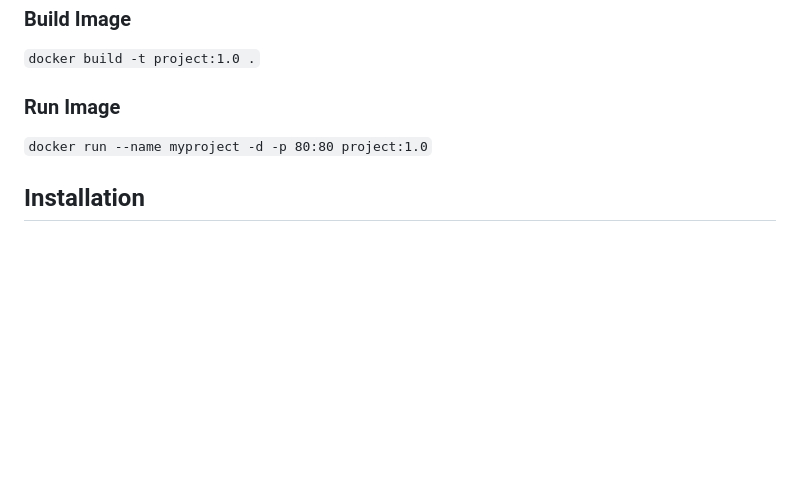
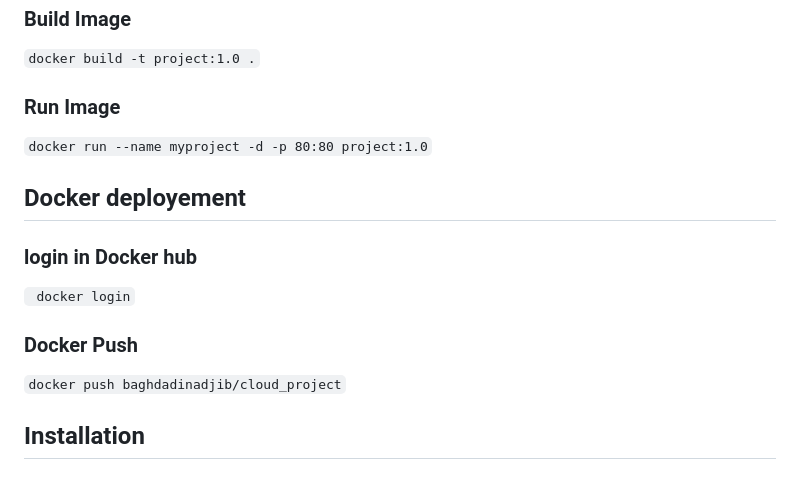
Before and after one commit to aimenbagh/Cloud_Project_Assignment, a Markdown page: README.md, the part around the change. Rendered like a GitHub page; blank space fills up the shorter version.

````diff
--- a/README.md
+++ b/README.md
@@ -114,6 +114,13 @@ Dockerhub: [![Docker Image Version](https://img.shields.io/docker/v/baghdadinadj
 ### Run Image
 ```docker run --name myproject -d -p 80:80 project:1.0```
 
+## Docker deployement
+
+### login in Docker hub
+``` docker login```
+### Docker Push
+```docker push baghdadinadjib/cloud_project```
+
 ## Installation
 
 ### Clone the repository <br/>
````
